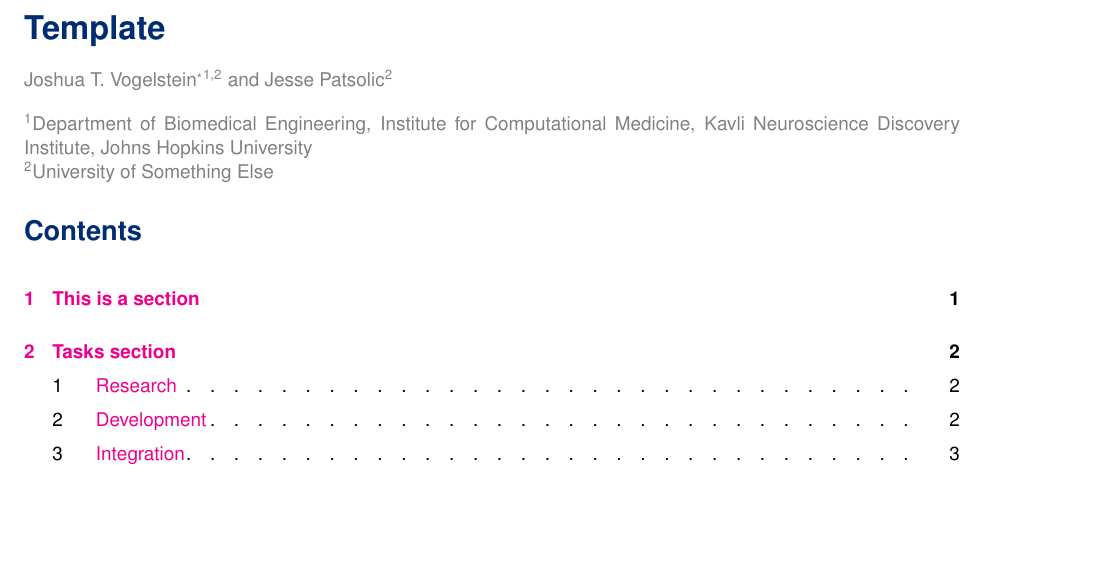
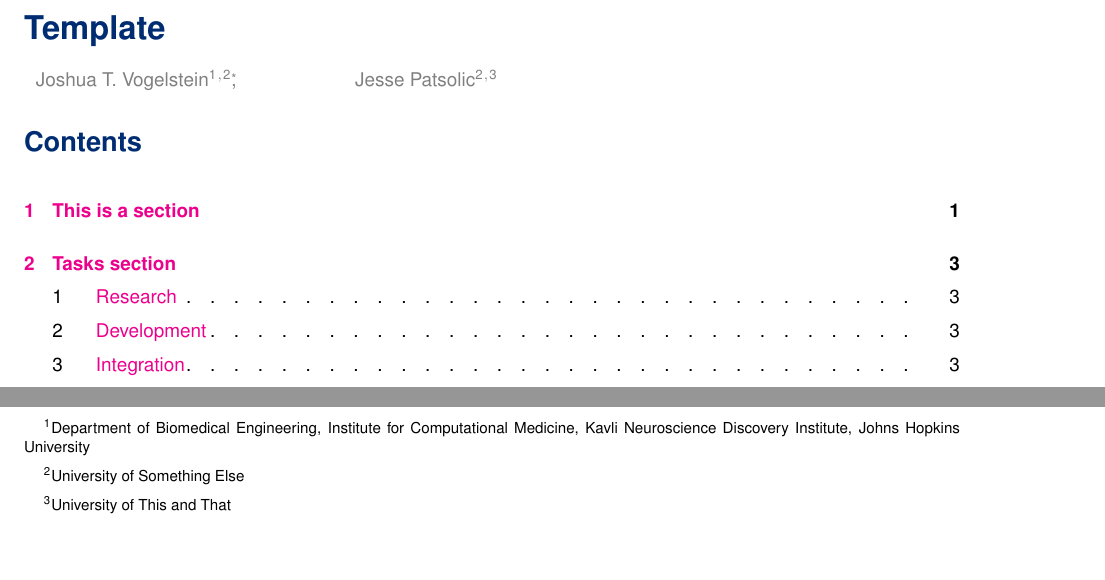
Before and after one commit to neurodata/latex-template, a LaTeX paper (latex-template.tex, which reads neurodata.sty): part of page 1 of 6 before the commit and two parts of pages 1 and 6 of 6 after it, the two joined at a grey line, cut so that both start at the same text, the shorter picture padded with empty space. Compiled offline with pdfLaTeX.

Commit message:
remove authblk, and move affiliations to endnote.

```diff
--- a/latex-template.tex
+++ b/latex-template.tex
@@ -4,11 +4,24 @@
 
 \title{Template}
 
-\author[1,2]{Joshua T.~Vogelstein\thanks{jovo@jhu.edu}}
-\author[2]{Jesse Patsolic}
-\affil[1]{Department of Biomedical Engineering, Institute for Computational Medicine, Kavli~Neuroscience~Discovery Institute, Johns Hopkins University}
-\affil[2]{University of Something Else}
+%\author[1,2]{Joshua T.~Vogelstein\thanks{jovo@jhu.edu}}
+%\author[2]{Jesse Patsolic}
+%\affil[1]{Department of Biomedical Engineering, Institute for Computational Medicine, Kavli~Neuroscience~Discovery Institute, Johns Hopkins University}
+%\affil[2]{University of Something Else}
 
+
+\author{%
+    Joshua T.~Vogelstein\endnotemark[1]$^,$\endnotemark[2]\thanks{jovo@jhu.edu},
+    \and
+    Jesse Patsolic\endnotemark[2]$^,$\endnotemark[3]
+}
+
+%\affil[1]{Department of Biomedical Engineering, Institute for Computational Medicine, Kavli~Neuroscience~Discovery Institute, Johns Hopkins University}
+%\affil[2]{University of Something Else}
+%
+\endnotetext[1]{Department of Biomedical Engineering, Institute for Computational Medicine, Kavli~Neuroscience~Discovery Institute, Johns Hopkins University}
+\endnotetext[2]{University of Something Else}
+\endnotetext[3]{University of This and That}
 
 
 \begin{document}
--- a/neurodata.sty
+++ b/neurodata.sty
@@ -31,7 +31,8 @@
 \usepackage[sort&compress,comma,square,numbers]{natbib}
 
 %%% For author, thanks, affil
-\usepackage[noblocks]{authblk}
+%\usepackage[noblocks]{authblk}
+\usepackage{endnotes}
 
 %%% For begin{algorithm}
 \usepackage{algorithm}
@@ -176,10 +176,13 @@
   \par
   \color{gray}{
     %\vspace{-15pt}
-    \@author
+    \begin{tabular}[t]{c}%
+        \@author
+    \end{tabular}
     }
   }
 }
+\makeatother
 
 
 %%%%%%%%%%% EDITING MACROS %%%%%%%%%%%%%
```
Also changed, not shown: latex-template.tex (1 more changed lines), neurodata.sty (1 more changed lines).
